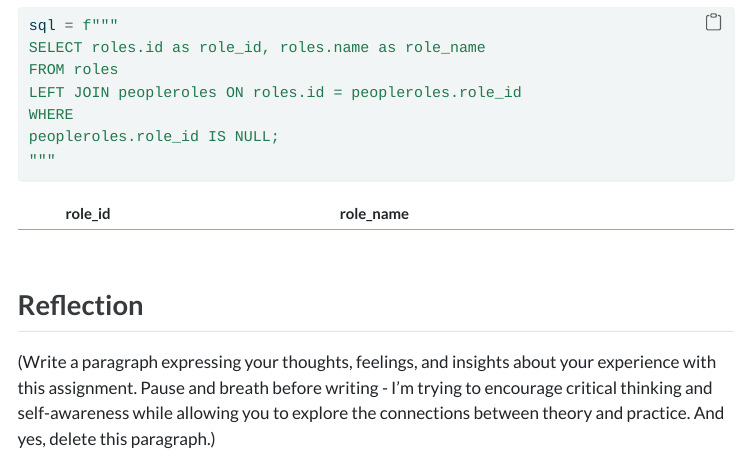
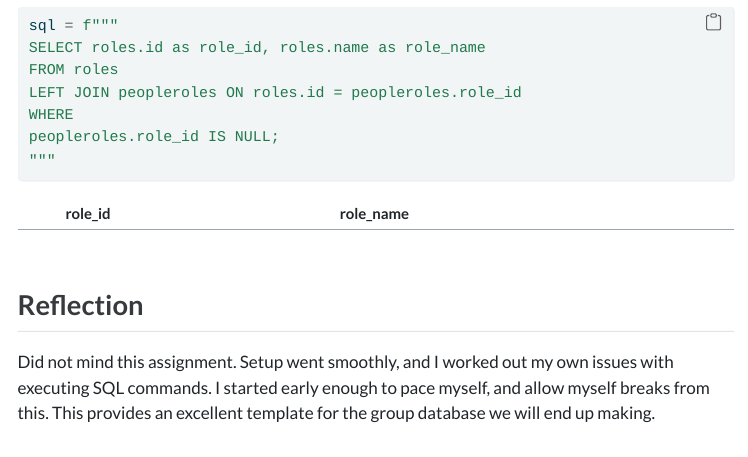
Before and after one commit to cmsc-vcu/cmsc508-fa2023-hw7-emmacarl7, a Quarto document (hw7/hw7.qmd): the page in a window 1100 px wide, from 7460 px down. The pictures show the output file hw7/hw7.html that the author committed with the source, opened offline; menus at the side of the page are left out; long lines of code are wrapped.

Commit message:
added reflection

```diff
--- a/hw7/hw7.qmd
+++ b/hw7/hw7.qmd
@@ -461,5 +461,4 @@ df
 
 
 ## Reflection
-
-(Write a paragraph expressing your thoughts, feelings, and insights about your experience with this assignment.  Pause and breath before writing - I'm trying to encourage critical thinking and self-awareness while allowing you to explore the connections between theory and practice. And yes, delete this paragraph.)
+Did not mind this assignment. Setup went smoothly, and I worked out my own issues with executing SQL commands. I started early enough to pace myself, and allow myself breaks from this. This provides an excellent template for the group database we will end up making.
```
Also changed, not shown: hw7/hw7.html.
